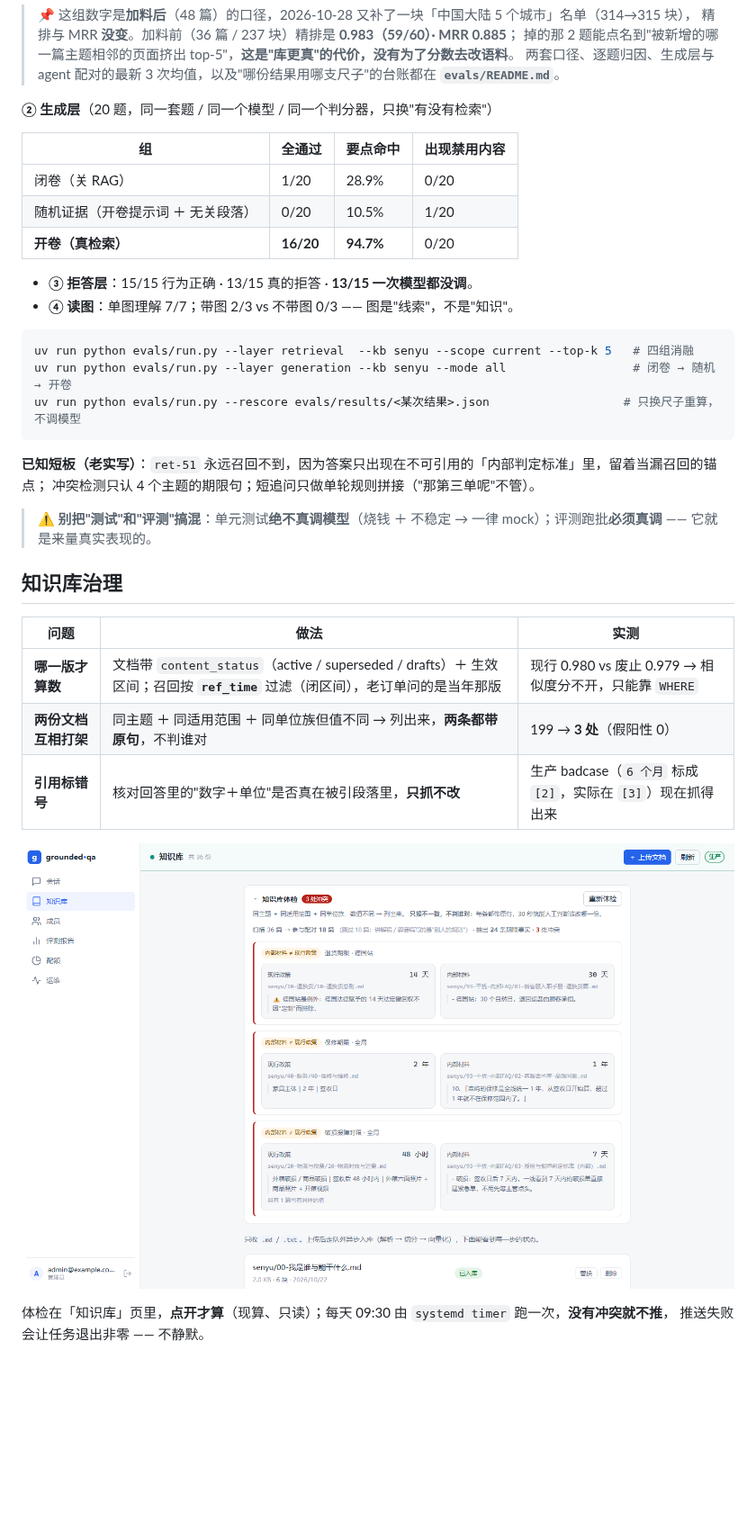
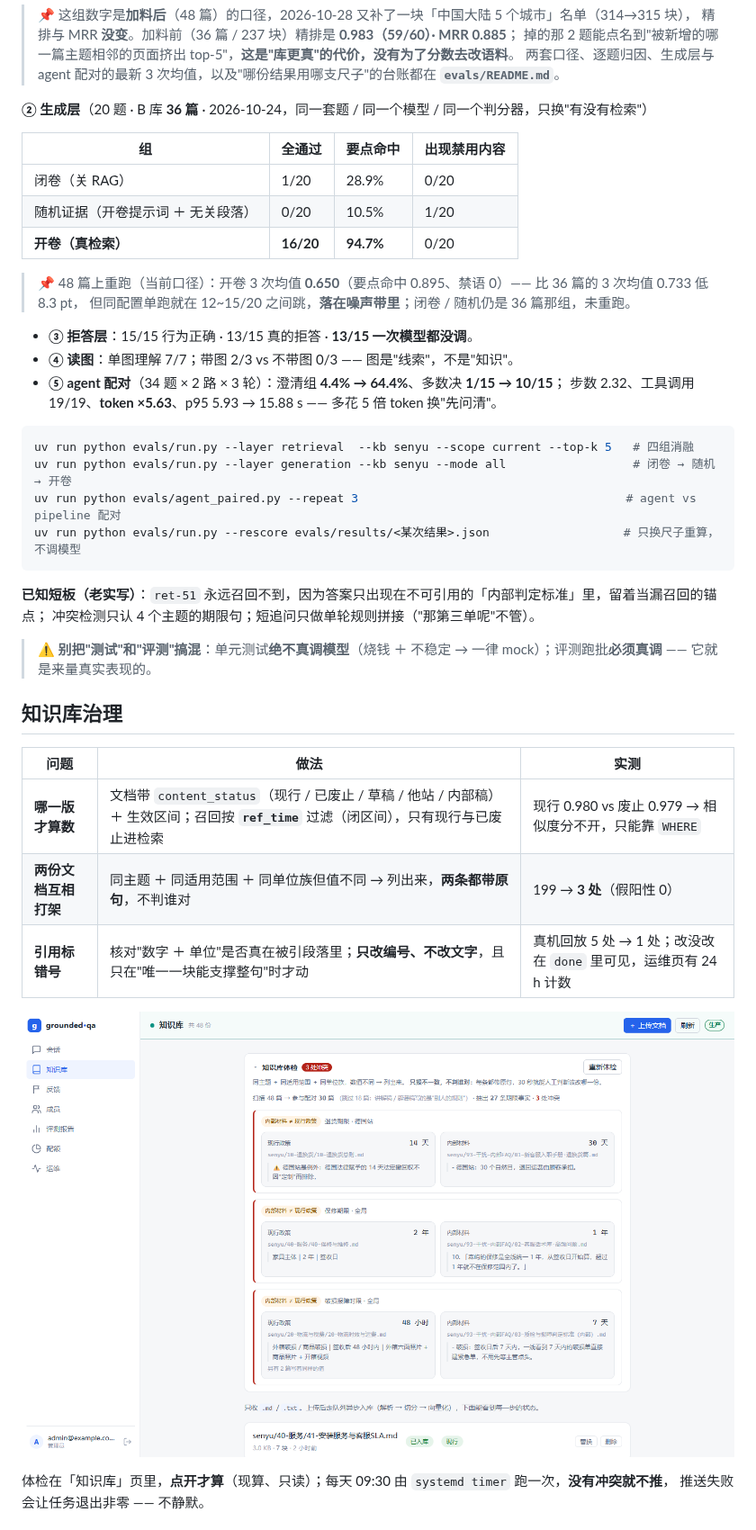
Before and after one commit to ColdZeda/grounded-qa, a Markdown page: README.md, the part around one of its changes. Shown at 90% size. Rendered like a GitHub page; pictures changed too: docs/images/documents.png; blank space fills up the shorter version.

````diff
--- a/README.md
+++ b/README.md
@@ -92,7 +96,7 @@ mini worker（解析 → 切分 → 向量化）              外部 API（对
 > 掉的那 2 题能点名到"被新增的哪一篇主题相邻的页面挤出 top-5"，**这是"库更真"的代价，没有为了分数去改语料**。
 > 两套口径、逐题归因、生成层与 agent 配对的最新 3 次均值，以及"哪份结果用哪支尺子"的台账都在 **`evals/README.md`**。
 
-**② 生成层**（20 题，同一套题 / 同一个模型 / 同一个判分器，只换"有没有检索"）
+**② 生成层**（20 题 · B 库 **36 篇** · 2026-10-24，同一套题 / 同一个模型 / 同一个判分器，只换"有没有检索"）
 
 | 组 | 全通过 | 要点命中 | 出现禁用内容 |
 |---|---|---|---|
@@ -100,12 +104,18 @@ mini worker（解析 → 切分 → 向量化）              外部 API（对
 | 随机证据（开卷提示词 ＋ 无关段落） | 0/20 | 10.5% | 1/20 |
 | **开卷（真检索）** | **16/20** | **94.7%** | 0/20 |
 
+> 📌 48 篇上重跑（当前口径）：开卷 3 次均值 **0.650**（要点命中 0.895、禁语 0）—— 比 36 篇的 3 次均值 0.733 低 8.3 pt，
+> 但同配置单跑就在 12~15/20 之间跳，**落在噪声带里**；闭卷 / 随机仍是 36 篇那组，未重跑。
+
 - **③ 拒答层**：15/15 行为正确 · 13/15 真的拒答 · **13/15 一次模型都没调**。
 - **④ 读图**：单图理解 7/7；带图 2/3 vs 不带图 0/3 —— 图是"线索"，不是"知识"。
+- **⑤ agent 配对**（34 题 × 2 路 × 3 轮）：澄清组 **4.4% → 64.4%**、多数决 **1/15 → 10/15**；
+  步数 2.32、工具调用 19/19、**token ×5.63**、p95 5.93 → 15.88 s —— 多花 5 倍 token 换"先问清"。
 
 ```bash
 uv run python evals/run.py --layer retrieval  --kb senyu --scope current --top-k 5   # 四组消融
 uv run python evals/run.py --layer generation --kb senyu --mode all                  # 闭卷 → 随机 → 开卷
+uv run python evals/agent_paired.py --repeat 3                                      # agent vs pipeline 配对
 uv run python evals/run.py --rescore evals/results/<某次结果>.json                   # 只换尺子重算，不调模型
 ```
 
@@ -118,7 +128,7 @@ uv run python evals/run.py --rescore evals/results/<某次结果>.json
 
 | 问题 | 做法 | 实测 |
 |---|---|---|
-| **哪一版才算数** | 文档带 `content_status`（active / superseded / drafts）＋ 生效区间；召回按 **`ref_time`** 过滤（闭区间），老订单问的是当年那版 | 现行 0.980 vs 废止 0.979 → 相似度分不开，只能靠 `WHERE` |
+| **哪一版才算数** | 文档带 `content_status`（现行 / 已废止 / 草稿 / 他站 / 内部稿）＋ 生效区间；召回按 **`ref_time`** 过滤（闭区间），只有现行与已废止进检索 | 现行 0.980 vs 废止 0.979 → 相似度分不开，只能靠 `WHERE` |
 | **两份文档互相打架** | 同主题 ＋ 同适用范围 ＋ 同单位族但值不同 → 列出来，**两条都带原句**，不判谁对 | 199 → **3 处**（假阳性 0） |
-| **引用标错号** | 核对回答里的"数字＋单位"是否真在被引段落里，**只抓不改** | 生产 badcase（`6 个月` 标成 `[2]`，实际在 `[3]`）现在抓得出来 |
+| **引用标错号** | 核对"数字 ＋ 单位"是否真在被引段落里；**只改编号、不改文字**，且只在"唯一一块能支撑整句"时才动 | 真机回放 5 处 → 1 处；改没改在 `done` 里可见，运维页有 24 h 计数 |
 
````
Also changed, not shown: other parts of README.md (+31 -8 lines), AGENTS.md (+4 -4 lines), docs/images/chat.png, docs/images/monitoring.png.
